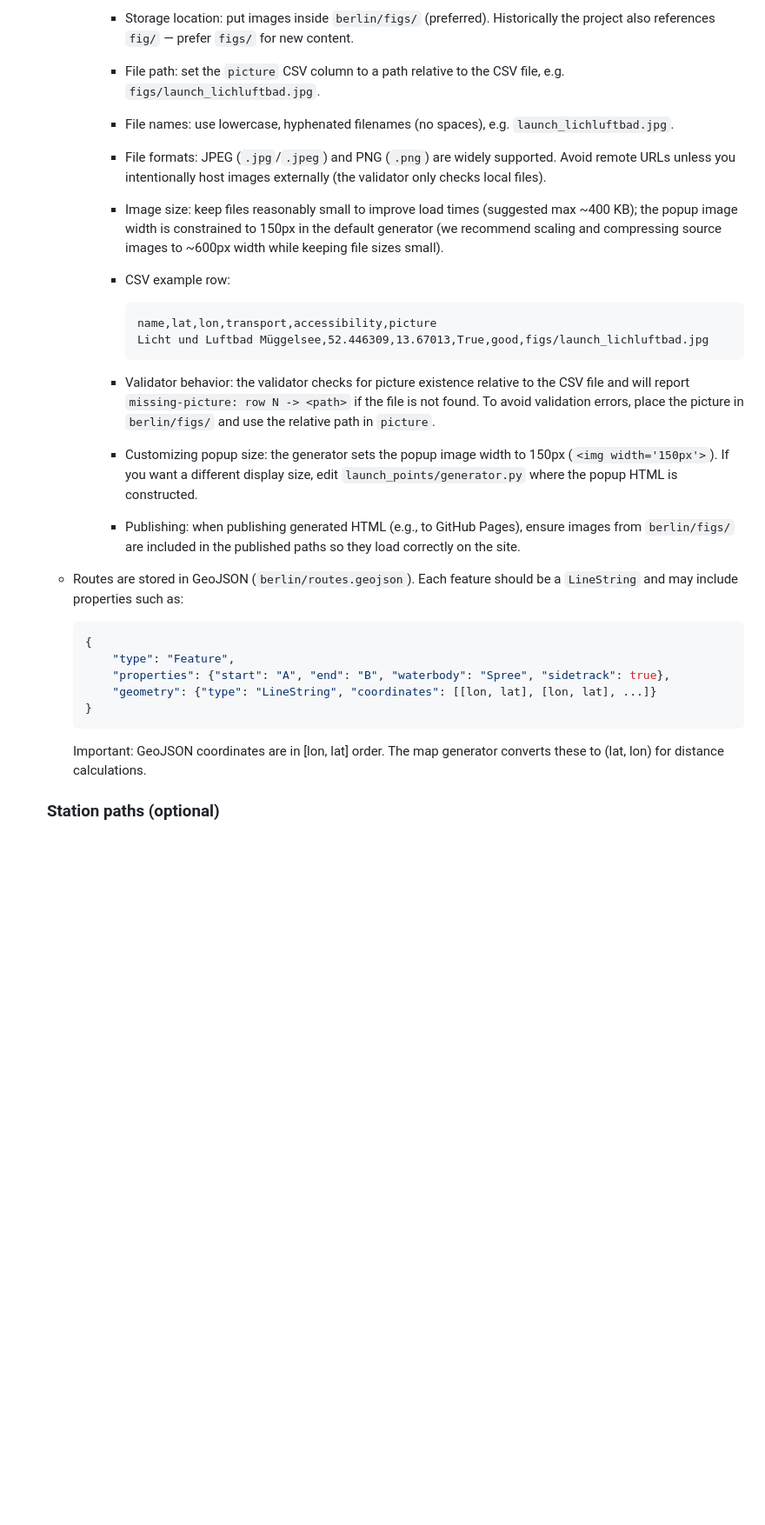
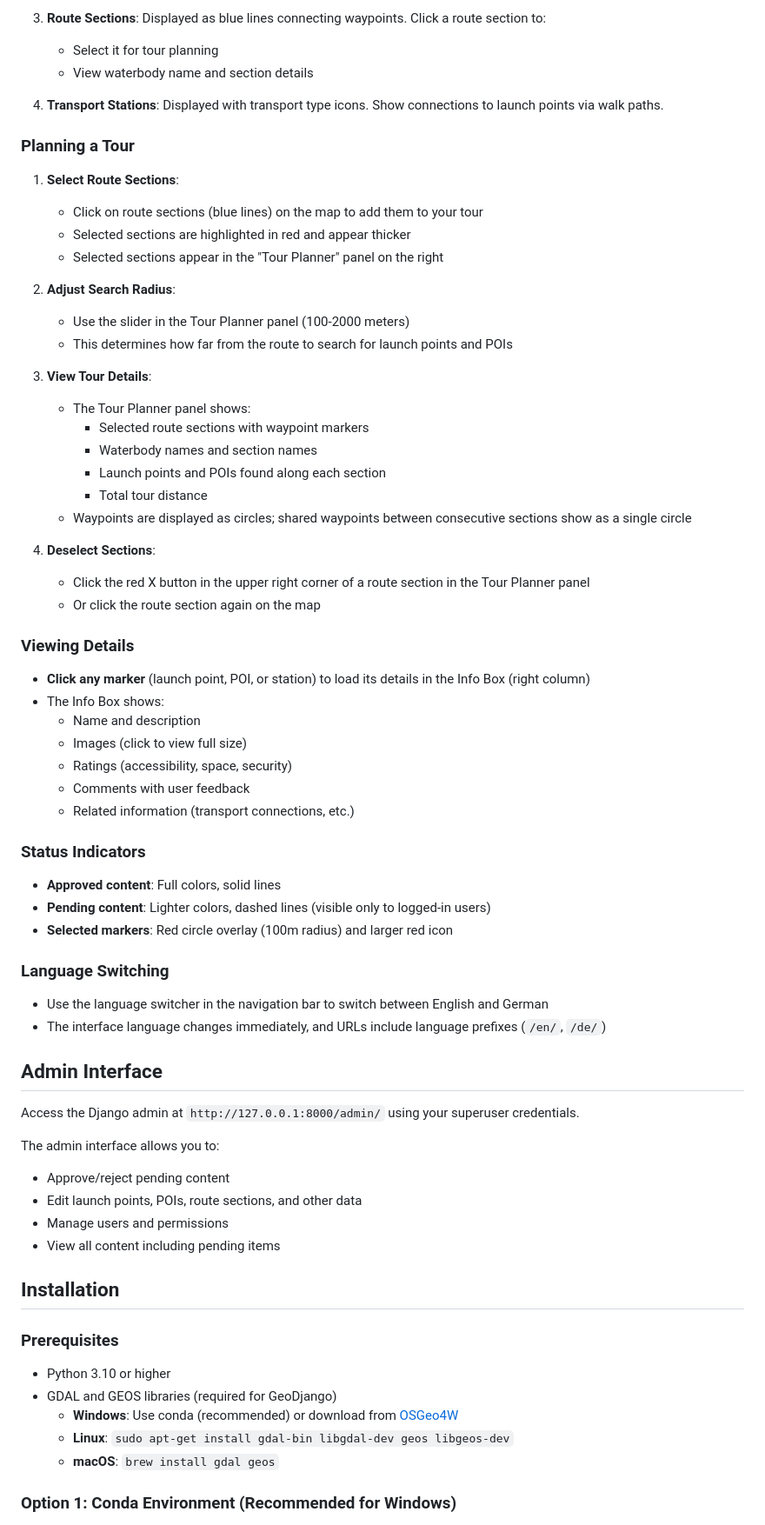
Before and after one commit to red5alex/launch_points, a Markdown page: README.md, the part around one of its changes. Shown at 87% size. Drawn GitHub-style; blank space fills up the shorter version.

````diff
--- a/README.md
+++ b/README.md
@@ -52,32 +73,74 @@ Yes, currently only a single map (Berlin) is implemented - I started the project
 
-			- Storage location: put images inside `berlin/figs/` (preferred). Historically the project also references `fig/` — prefer `figs/` for new content.
-			- File path: set the `picture` CSV column to a path relative to the CSV file, e.g. `figs/launch_lichluftbad.jpg`.
-			- File names: use lowercase, hyphenated filenames (no spaces), e.g. `launch_lichluftbad.jpg`.
-			- File formats: JPEG (`.jpg`/`.jpeg`) and PNG (`.png`) are widely supported. Avoid remote URLs unless you intentionally host images externally (the validator only checks local files).
-			- Image size: keep files reasonably small to improve load times (suggested max ~400 KB); the popup image width is constrained to 150px in the default generator (we recommend scaling and compressing source images to ~600px width while keeping file sizes small).
-			- CSV example row:
+3. **Route Sections**: Displayed as blue lines connecting waypoints. Click a route section to:
+   - Select it for tour planning
+   - View waterbody name and section details
 
-				```csv
-				name,lat,lon,transport,accessibility,picture
-				Licht und Luftbad Müggelsee,52.446309,13.67013,True,good,figs/launch_lichluftbad.jpg
-				```
+4. **Transport Stations**: Displayed with transport type icons. Show connections to launch points via walk paths.
 
-			- Validator behavior: the validator checks for picture existence relative to the CSV file and will report `missing-picture: row N -> <path>` if the file is not found. To avoid validation errors, place the picture in `berlin/figs/` and use the relative path in `picture`.
-			- Customizing popup size: the generator sets the popup image width to 150px (`<img width='150px'>`). If you want a different display size, edit `launch_points/generator.py` where the popup HTML is constructed.
-			- Publishing: when publishing generated HTML (e.g., to GitHub Pages), ensure images from `berlin/figs/` are included in the published paths so they load correctly on the site.
+### Planning a Tour
+
+1. **Select Route Sections**:
+   - Click on route sections (blue lines) on the map to add them to your tour
+   - Selected sections are highlighted in red and appear thicker
+   - Selected sections appear in the "Tour Planner" panel on the right
+
+2. **Adjust Search Radius**:
+   - Use the slider in the Tour Planner panel (100-2000 meters)
+   - This determines how far from the route to search for launch points and POIs
+
+3. **View Tour Details**:
+   - The Tour Planner panel shows:
+     - Selected route sections with waypoint markers
+     - Waterbody names and section names
+     - Launch points and POIs found along each section
+     - Total tour distance
+   - Waypoints are displayed as circles; shared waypoints between consecutive sections show as a single circle
+
+4. **Deselect Sections**:
+   - Click the red X button in the upper right corner of a route section in the Tour Planner panel
+   - Or click the route section again on the map
+
+### Viewing Details
+
+- **Click any marker** (launch point, POI, or station) to load its details in the Info Box (right column)
+- The Info Box shows:
+  - Name and description
+  - Images (click to view full size)
+  - Ratings (accessibility, space, security)
+  - Comments with user feedback
+  - Related information (transport connections, etc.)
+
+### Status Indicators
+
+- **Approved content**: Full colors, solid lines
+- **Pending content**: Lighter colors, dashed lines (visible only to logged-in users)
+- **Selected markers**: Red circle overlay (100m radius) and larger red icon
+
+### Language Switching
+
+- Use the language switcher in the navigation bar to switch between English and German
+- The interface language changes immediately, and URLs include language prefixes (`/en/`, `/de/`)
+
+## Admin Interface
+
+Access the Django admin at `http://127.0.0.1:8000/admin/` using your superuser credentials.
+
+The admin interface allows you to:
+- Approve/reject pending content
+- Edit launch points, POIs, route sections, and other data
+- Manage users and permissions
+- View all content including pending items
 
 
-	 - Routes are stored in GeoJSON (`berlin/routes.geojson`). Each feature should be a `LineString` and may include properties such as:
+## Installation
 
-		 ```json
-		 {
-			 "type": "Feature",
-			 "properties": {"start": "A", "end": "B", "waterbody": "Spree", "sidetrack": true},
-			 "geometry": {"type": "LineString", "coordinates": [[lon, lat], [lon, lat], ...]}
-		 }
-		 ```
+### Prerequisites
 
-		 Important: GeoJSON coordinates are in [lon, lat] order. The map generator converts these to (lat, lon) for distance calculations.
+- Python 3.10 or higher
+- GDAL and GEOS libraries (required for GeoDjango)
+  - **Windows**: Use conda (recommended) or download from [OSGeo4W](https://trac.osgeo.org/osgeo4w/)
+  - **Linux**: `sudo apt-get install gdal-bin libgdal-dev geos libgeos-dev`
+  - **macOS**: `brew install gdal geos`
 
-	### Station paths (optional)
+### Option 1: Conda Environment (Recommended for Windows)
 
````
Also changed, not shown: other parts of README.md (+225 -102 lines).
